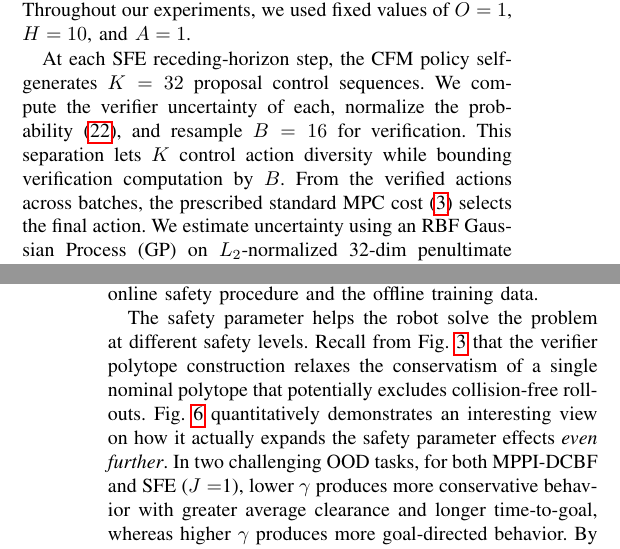
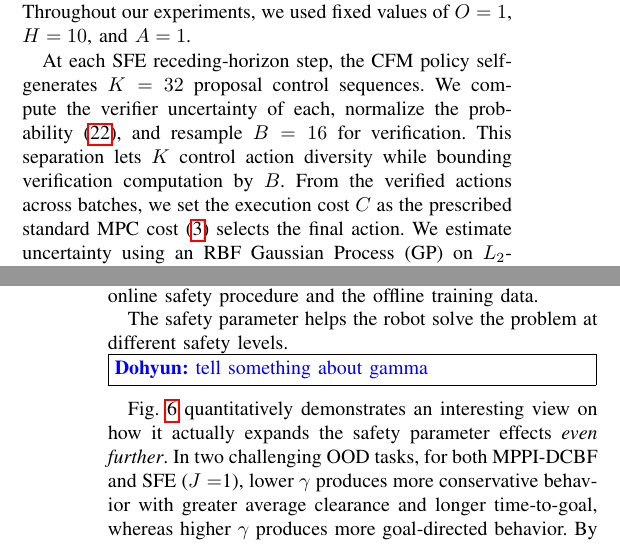
Before and after one commit to DHLeexpress/safe_flow_expansion_paper, a LaTeX paper (root.tex): two parts of the columns of pages 7 and 9 of 11, joined at a grey line, cut so that both start at the same text. Compiled offline with pdfLaTeX.

Commit message:
Updates from Overleaf

```diff
--- a/root.tex
+++ b/root.tex
@@ -657,7 +657,7 @@ The base CFM model uses a flow-matching velocity network of a single MLP with 3
 % For 3-D clutter, \(h^{\mathrm{poly}}\) is rasterized into a \(1\times32\times32\times100\) spherical grid—32 azimuth bins, 32 elevation bins, and 100 uniform 2-cm radial bins over the \(2\,\mathrm{m}\) sensing range.
 
 % \noindent \textbf{Safe Flow Expansion details}
-At each SFE receding-horizon step, the CFM policy self-generates $K=32$ proposal control sequences. We compute the verifier uncertainty of each, normalize the probability~\eqref{eq:importancesampling}, and resample $B=16$ for verification. This separation lets $K$ control action diversity while bounding verification computation by $B$. From the verified actions across batches, the prescribed standard MPC cost~\eqref{eq:mppicost} selects the final action. We estimate uncertainty using an RBF Gaussian Process (GP) on $L_2$-normalized 32-dim penultimate representation $\phi_s$ at flow time $s=0.9$ with a task-specific $\beta$ and length scale, calibrated from pretrained embeddings.
+At each SFE receding-horizon step, the CFM policy self-generates $K=32$ proposal control sequences. We compute the verifier uncertainty of each, normalize the probability~\eqref{eq:importancesampling}, and resample $B=16$ for verification. This separation lets $K$ control action diversity while bounding verification computation by $B$. From the verified actions across batches, we set the execution cost $C$ as the prescribed standard MPC cost~\eqref{eq:mppicost} selects the final action. We estimate uncertainty using an RBF Gaussian Process (GP) on $L_2$-normalized 32-dim penultimate representation $\phi_s$ at flow time $s=0.9$ with a task-specific $\beta$ and length scale, calibrated from pretrained embeddings.
 
 At deployment, SFE generates \(J\) control sequences in parallel and evaluates them using the same cost structure used to select verified rollouts during expansion. Here \(J=1\) gives the default expanded model for the discussion of validity and coverage, and \(J=1\) is used for validity and mode discovery, whereas \(J>1\) is used in~\Cref{sec:tradeoff} to study its effect on safety and performance.
 %, employing Adam with learning rate $1 \times 10^{-4}$, batch 64, and 4 inner steps.
@@ -728,7 +728,9 @@ Enabling cost-based mode selection among \(J\) generated actions in our expanded
 So far, our results show that our framework increases multi-step safety (\textit{i.e.,} validity) and expands mode coverage toward underrepresented safe actions, with favorable online replanning latency.
 These results lie on the safe action support $S_0$ supplied by the safety-critical SBPC (\textit{i.e.,} MPPI-DCBF), which we describe in~\Cref{lem:seed} and which SFE iteratively expands using verified OOD actions. We here show that the shared safety parameter, $\gamma$, plays a crucial role in tuning the aggressiveness and conservativeness in both the online safety procedure and the offline training data.
 
-The safety parameter helps the robot solve the problem at different safety levels. Recall from Fig.~\ref{fig:validity-verifier-pedestrian} that the verifier polytope construction relaxes the conservatism of a single nominal polytope that potentially excludes collision-free rollouts.
+The safety parameter helps the robot solve the problem at different safety levels.
+\reply[Dohyun]{tell something about gamma}
+% Recall from Fig.~\ref{fig:validity-verifier-pedestrian} that the verifier polytope construction relaxes the conservatism of a single nominal polytope that potentially excludes collision-free rollouts.
 Fig.~\ref{fig:tradeoff} quantitatively demonstrates an interesting view on how it actually expands the safety parameter effects \emph{even further}. In two challenging OOD tasks, for both MPPI-DCBF and SFE ($J=$1), lower $\gamma$ produces more conservative behavior with greater average clearance and longer time-to-goal, whereas higher $\gamma$ produces more goal-directed behavior. By contrast, CFM-MPPI varies little across $\gamma$, consistent with its lack of sample rejection or verification. Thus, the safety parameter addresses the safety-performance tradeoff for both the online safety-critical planner and the expanded model
 
 Also, the performance difference between MPPI-DCBF and the pretrained model is the imitation gap in OOD. SFE recovers a broader safety--performance trade-off, whereas CFM-MPPI largely maintains the pretrained clearance and improves primarily by enhancing the performance. The effect is especially pronounced in dynamic environments. Although increasing $J$ naturally restricts diverse safe behaviors, it further shifts the action distribution toward safer and higher-performance actions.
```
Also changed, not shown: root.tex (4 more changed lines).
